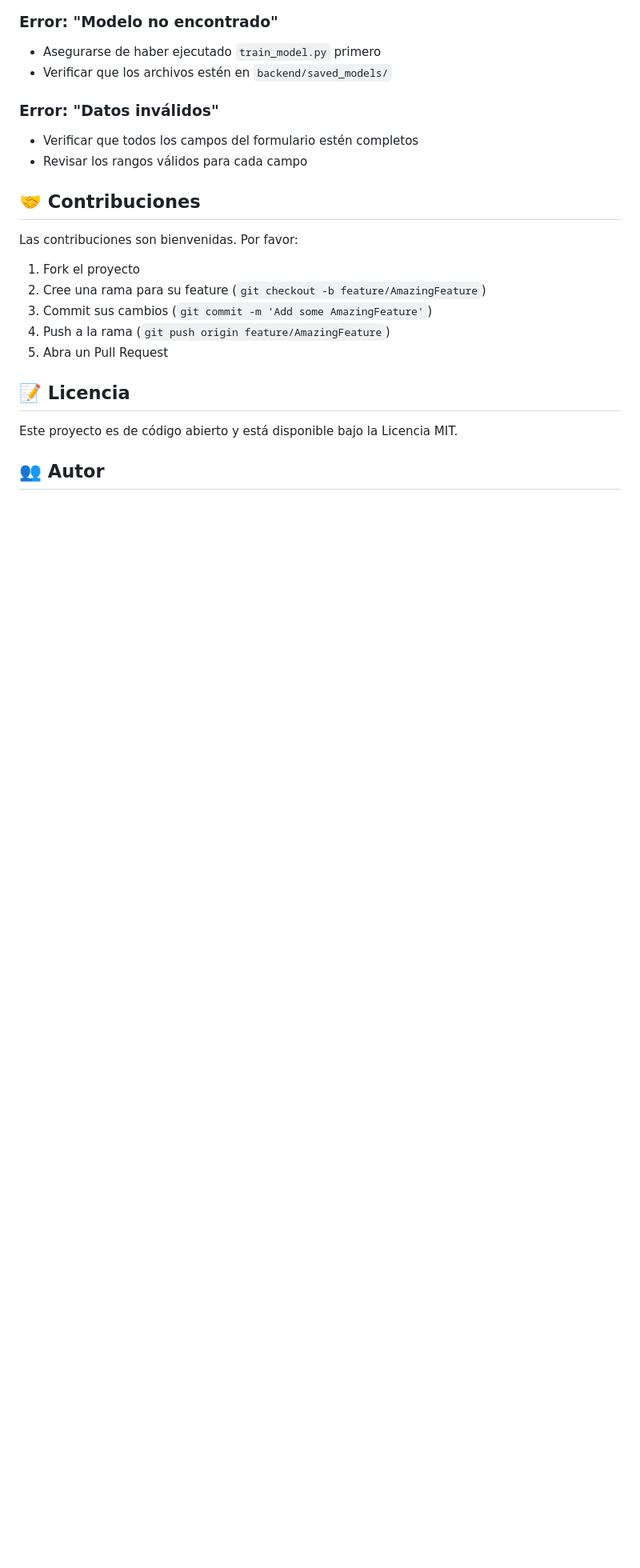
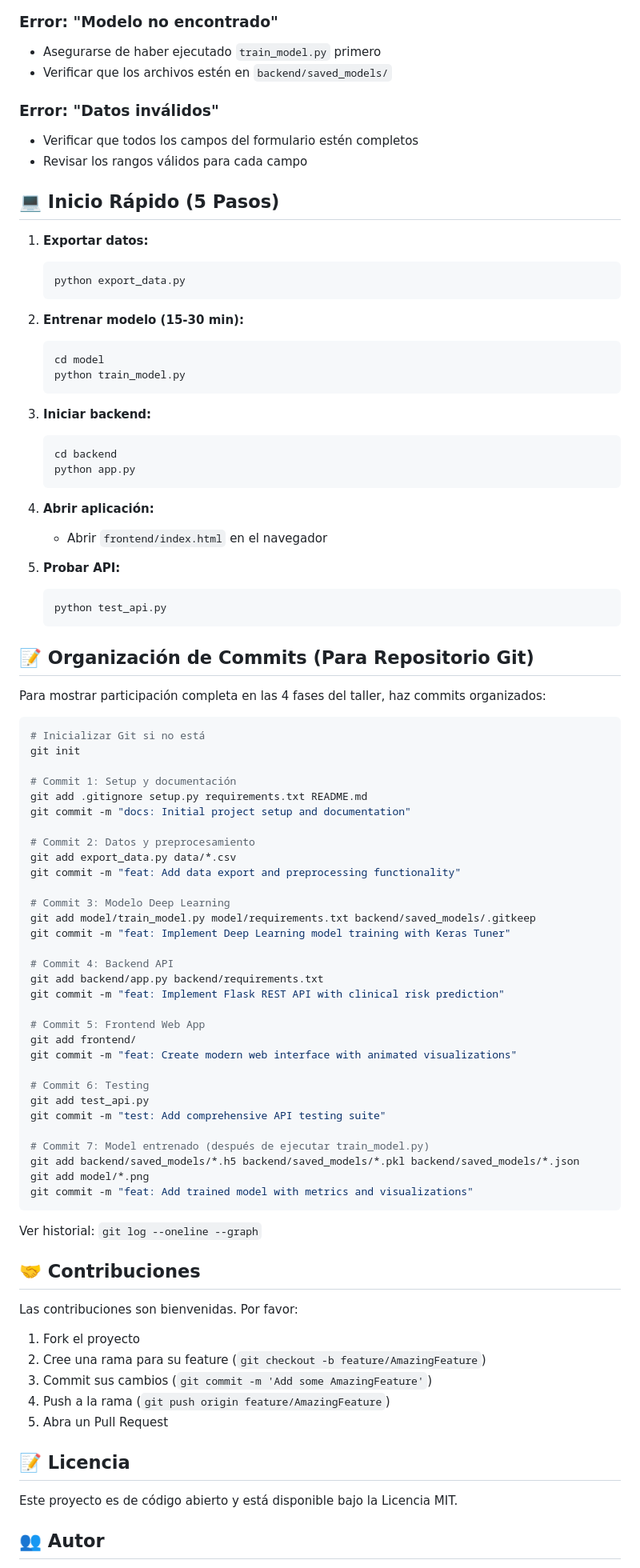
Before and after one commit to DanCas03/Web_IA_Predictiva_Cancer, a Markdown page: README.md, the part around the change. Shown at 80% size. GitHub-like rendering; blank space fills up the shorter version.

Commit message:
Expandir README con guia completa de instalacion, inicio rapido y organizacion de commits

````diff
--- a/README.md
+++ b/README.md
@@ -347,6 +347,73 @@ Métricas típicas esperadas:
 - Verificar que todos los campos del formulario estén completos
 - Revisar los rangos válidos para cada campo
 
+## 💻 Inicio Rápido (5 Pasos)
+
+1. **Exportar datos:**
+   ```bash
+   python export_data.py
+   ```
+
+2. **Entrenar modelo (15-30 min):**
+   ```bash
+   cd model
+   python train_model.py
+   ```
+
+3. **Iniciar backend:**
+   ```bash
+   cd backend
+   python app.py
+   ```
+
+4. **Abrir aplicación:**
+   - Abrir `frontend/index.html` en el navegador
+
+5. **Probar API:**
+   ```bash
+   python test_api.py
+   ```
+
+## 📝 Organización de Commits (Para Repositorio Git)
+
+Para mostrar participación completa en las 4 fases del taller, haz commits organizados:
+
+```bash
+# Inicializar Git si no está
+git init
+
+# Commit 1: Setup y documentación
+git add .gitignore setup.py requirements.txt README.md
+git commit -m "docs: Initial project setup and documentation"
+
+# Commit 2: Datos y preprocesamiento
+git add export_data.py data/*.csv
+git commit -m "feat: Add data export and preprocessing functionality"
+
+# Commit 3: Modelo Deep Learning
+git add model/train_model.py model/requirements.txt backend/saved_models/.gitkeep
+git commit -m "feat: Implement Deep Learning model training with Keras Tuner"
+
+# Commit 4: Backend API
+git add backend/app.py backend/requirements.txt
+git commit -m "feat: Implement Flask REST API with clinical risk prediction"
+
+# Commit 5: Frontend Web App
+git add frontend/
+git commit -m "feat: Create modern web interface with animated visualizations"
+
+# Commit 6: Testing
+git add test_api.py
+git commit -m "test: Add comprehensive API testing suite"
+
+# Commit 7: Model entrenado (después de ejecutar train_model.py)
+git add backend/saved_models/*.h5 backend/saved_models/*.pkl backend/saved_models/*.json
+git add model/*.png
+git commit -m "feat: Add trained model with metrics and visualizations"
+```
+
+Ver historial: `git log --oneline --graph`
+
 ## 🤝 Contribuciones
 
 Las contribuciones son bienvenidas. Por favor:
````
